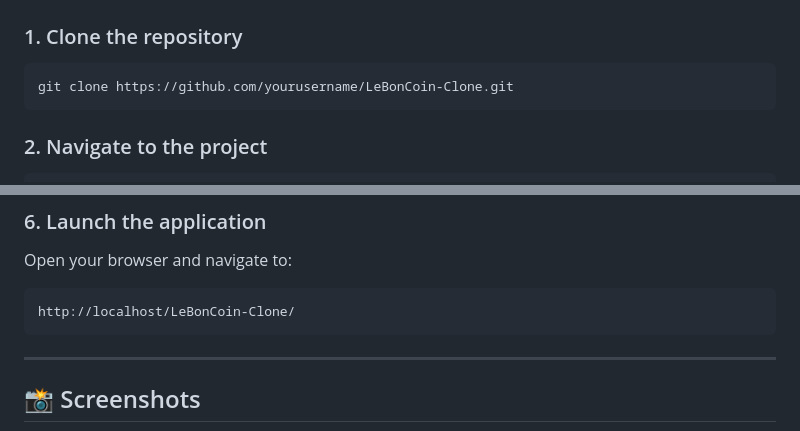
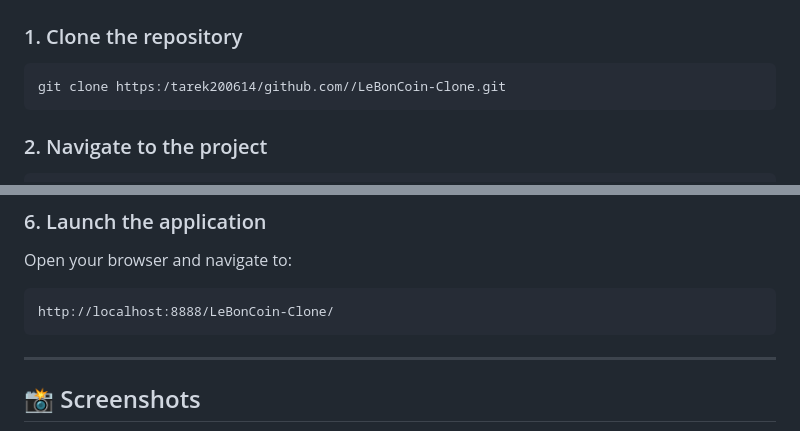
Before and after one commit to tarek200614/leboncoin-clone, a Markdown page: README.md, 2 parts joined by grey strips. Drawn GitHub-style.

````diff
--- a/README.md
+++ b/README.md
@@ -80,7 +80,7 @@ LeBonCoin-Clone/
 ### 1. Clone the repository
 
 ```bash
-git clone https://github.com/yourusername/LeBonCoin-Clone.git
+git clone https:/tarek200614/github.com//LeBonCoin-Clone.git
 ```
 
 ### 2. Navigate to the project
@@ -118,7 +118,7 @@ Password
 Open your browser and navigate to:
 
 ```
-http://localhost/LeBonCoin-Clone/
+http://localhost:8888/LeBonCoin-Clone/
 ```
 
 ---
````
